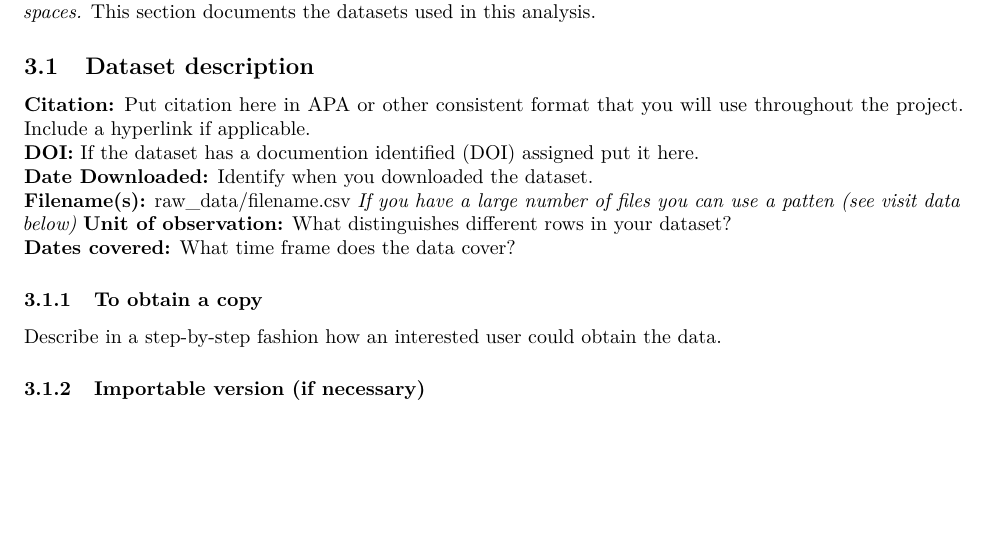
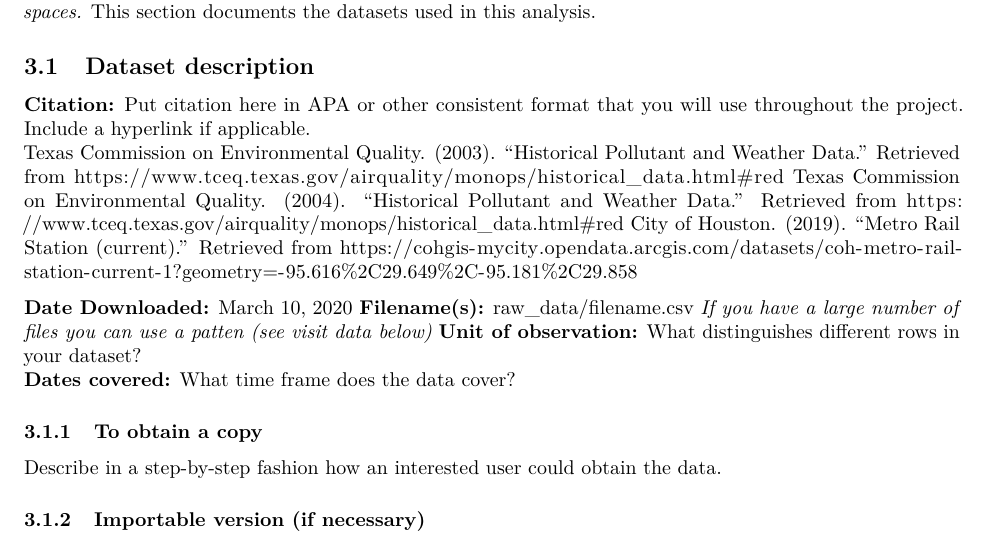
Before and after one commit to VinicioAlvarado/seminar-paper-averyhammond21, an R Markdown document (data_appendix.Rmd): part of page 2 of 5, cut so that both start at the same text, the shorter picture padded with empty space. Rendered offline with R 4.5, knitr and Pandoc, then LaTeX, with nearby package versions; some code elsewhere in the file could not run offline.

Commit message:
added citations

```diff
--- a/data_appendix.Rmd
+++ b/data_appendix.Rmd
@@ -74,8 +74,11 @@ This section documents the datasets used in this analysis.
 
 ## Dataset description
 **Citation:** Put citation here in APA or other consistent format that you will use throughout the project. Include a hyperlink if applicable.
-**DOI:** If the dataset has a documention identified (DOI) assigned put it here.
-**Date Downloaded:** Identify when you downloaded the dataset.
+Texas Commission on Environmental Quality. (2003). "Historical Pollutant and Weather Data." Retrieved from https://www.tceq.texas.gov/airquality/monops/historical_data.html#red
+Texas Commission on Environmental Quality. (2004). "Historical Pollutant and Weather Data." Retrieved from https://www.tceq.texas.gov/airquality/monops/historical_data.html#red
+City of Houston. (2019). "Metro Rail Station (current)." Retrieved from https://cohgis-mycity.opendata.arcgis.com/datasets/coh-metro-rail-station-current-1?geometry=-95.616%2C29.649%2C-95.181%2C29.858
+
+**Date Downloaded:** March 10, 2020
 **Filename(s):** raw_data/filename.csv *If you have a large number of files you can use a patten (see visit data below)*
 **Unit of observation:** What distinguishes different rows in your dataset?
 **Dates covered:** What time frame does the data cover?
```
